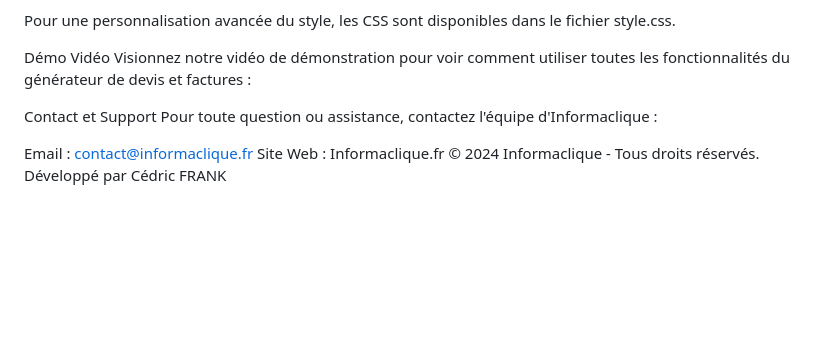
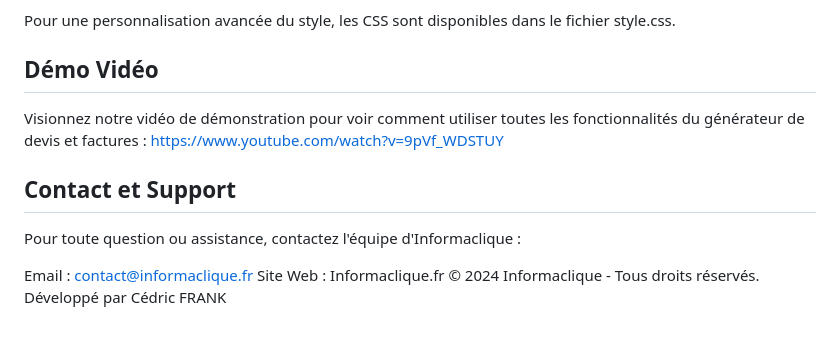
Before and after one commit to CedricPoint/invoice-generator, a Markdown page: README.md, the part around the change. Drawn GitHub-style; blank space fills up the shorter version.

```diff
--- a/README.md
+++ b/README.md
@@ -86,12 +86,12 @@ Les utilisateurs peuvent personnaliser les informations de l'entreprise, ajuster
 
 Pour une personnalisation avancée du style, les CSS sont disponibles dans le fichier style.css.
 
-Démo Vidéo
+## Démo Vidéo
 Visionnez notre vidéo de démonstration pour voir comment utiliser toutes les fonctionnalités du générateur de devis et factures :
+https://www.youtube.com/watch?v=9pVf_WDSTUY
 
 
-
-Contact et Support
+## Contact et Support
 Pour toute question ou assistance, contactez l'équipe d'Informaclique :
 
 Email : contact@informaclique.fr
```
